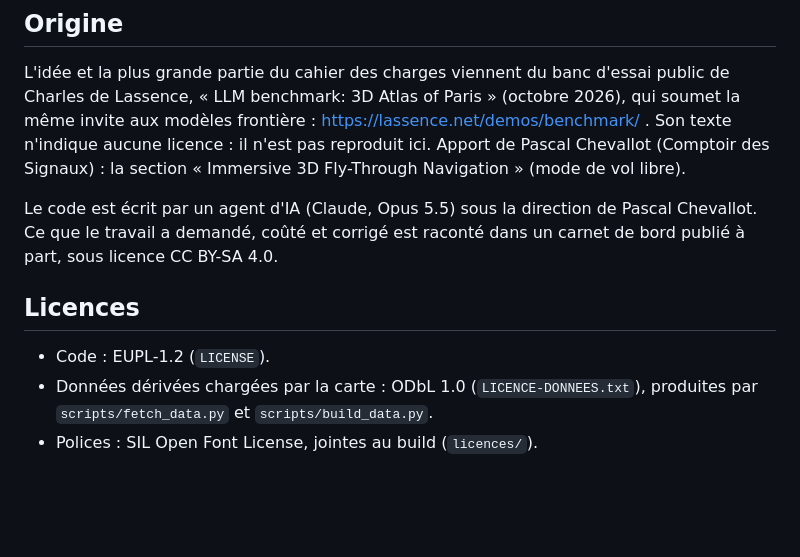
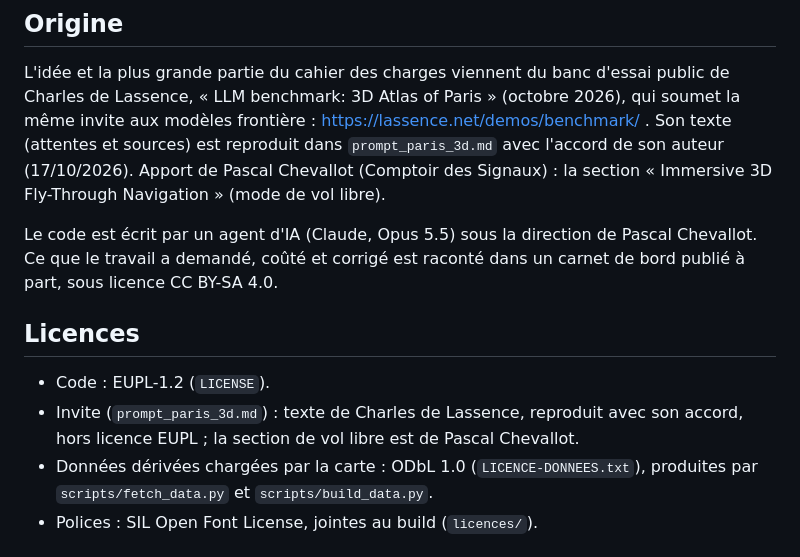
Before and after one commit to comptoir-des-signaux/paris-en-volume, a Markdown page: README.md, the part around the change. GitHub-like rendering; blank space fills up the shorter version.

```diff
--- a/README.md
+++ b/README.md
@@ -9,8 +9,8 @@ jours, Seine, canaux, jardins, 175 671 arbres, et un mode de vol libre.
 
 L'idée et la plus grande partie du cahier des charges viennent du banc d'essai public de
 Charles de Lassence, « LLM benchmark: 3D Atlas of Paris » (octobre 2026), qui soumet la même
-invite aux modèles frontière : https://lassence.net/demos/benchmark/ . Son texte n'indique
-aucune licence : il n'est pas reproduit ici. Apport de Pascal Chevallot (Comptoir des
+invite aux modèles frontière : https://lassence.net/demos/benchmark/ . Son texte (attentes et
+sources) est reproduit dans `prompt_paris_3d.md` avec l'accord de son auteur (17/10/2026). Apport de Pascal Chevallot (Comptoir des
 Signaux) : la section « Immersive 3D Fly-Through Navigation » (mode de vol libre).
 
 Le code est écrit par un agent d'IA (Claude, Opus 5.5) sous la direction de Pascal
@@ -20,6 +20,8 @@ publié à part, sous licence CC BY-SA 4.0.
 ## Licences
 
 - Code : EUPL-1.2 (`LICENSE`).
+- Invite (`prompt_paris_3d.md`) : texte de Charles de Lassence, reproduit avec son accord,
+  hors licence EUPL ; la section de vol libre est de Pascal Chevallot.
 - Données dérivées chargées par la carte : ODbL 1.0 (`LICENCE-DONNEES.txt`), produites par
   `scripts/fetch_data.py` et `scripts/build_data.py`.
 - Polices : SIL Open Font License, jointes au build (`licences/`).
```
Also changed, not shown: prompt_paris_3d.md (added, +34 -0 lines).
